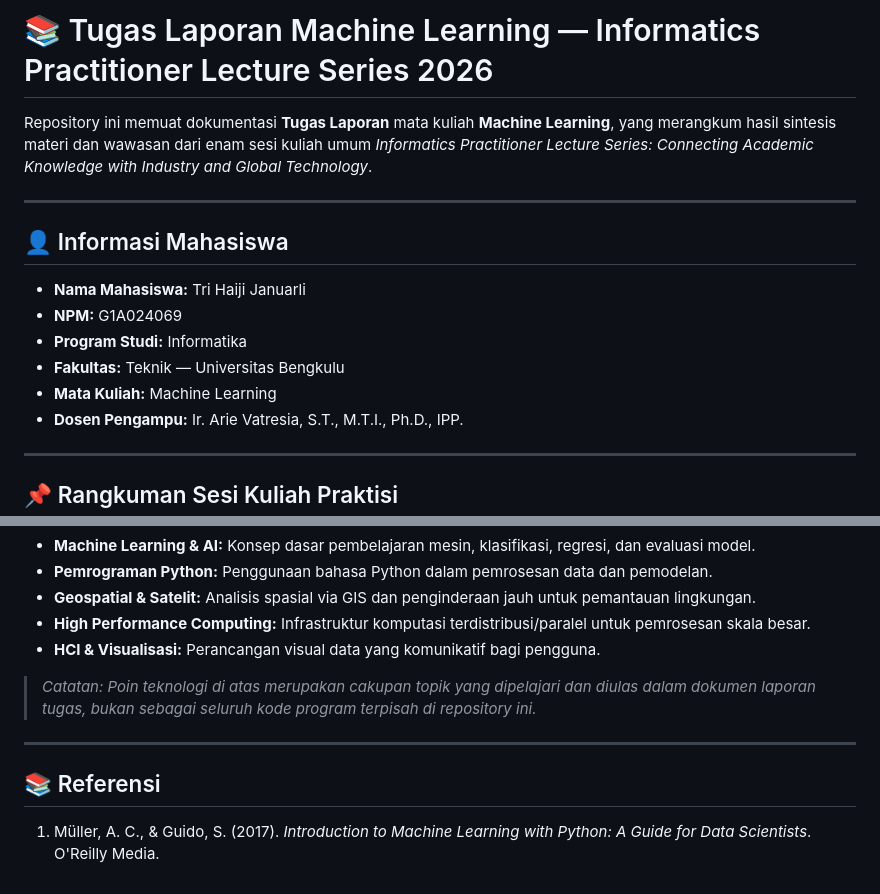
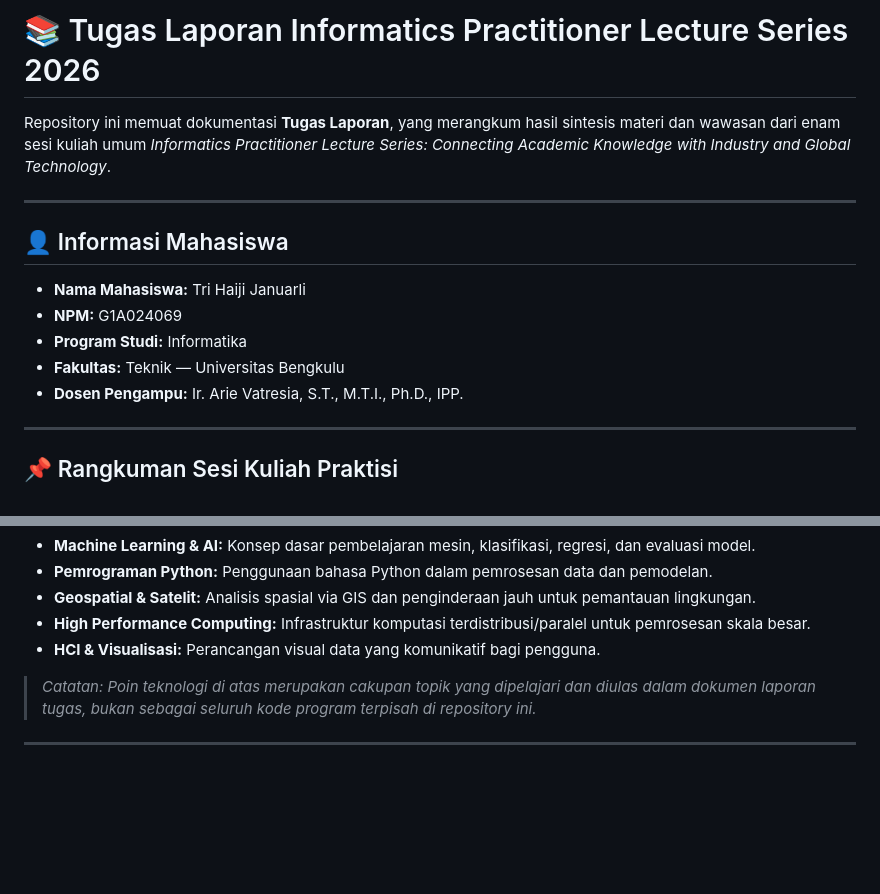
Before and after one commit to haiji27/Tri-Haiji-Januarli_Studi-Kasus-MAchine-Learning, a Markdown page: README.md, 2 parts joined by grey strips. GitHub-like rendering; blank space fills up the shorter version.

Commit message:
Revise README title and course information
Updated the title and removed specific course details from the README.

```diff
--- a/README.md
+++ b/README.md
@@ -1,6 +1,6 @@
-# 📚 Tugas Laporan Machine Learning — Informatics Practitioner Lecture Series 2026
+# 📚 Tugas Laporan Informatics Practitioner Lecture Series 2026
 
-Repository ini memuat dokumentasi **Tugas Laporan** mata kuliah **Machine Learning**, yang merangkum hasil sintesis materi dan wawasan dari enam sesi kuliah umum *Informatics Practitioner Lecture Series: Connecting Academic Knowledge with Industry and Global Technology*.
+Repository ini memuat dokumentasi **Tugas Laporan**, yang merangkum hasil sintesis materi dan wawasan dari enam sesi kuliah umum *Informatics Practitioner Lecture Series: Connecting Academic Knowledge with Industry and Global Technology*.
 
 ---
 
@@ -10,7 +10,6 @@ Repository ini memuat dokumentasi **Tugas Laporan** mata kuliah **Machine Learni
 * **NPM:** G1A024069
 * **Program Studi:** Informatika
 * **Fakultas:** Teknik — Universitas Bengkulu
-* **Mata Kuliah:** Machine Learning
 * **Dosen Pengampu:** Ir. Arie Vatresia, S.T., M.T.I., Ph.D., IPP.
 
 ---
@@ -75,7 +74,3 @@ Dalam laporan tugas ini, dilakukan penelaahan terhadap enam algoritma *Supervise
 > *Catatan: Poin teknologi di atas merupakan cakupan topik yang dipelajari dan diulas dalam dokumen laporan tugas, bukan sebagai seluruh kode program terpisah di repository ini.*
 
 ---
-
-## 📚 Referensi
-
-1. Müller, A. C., & Guido, S. (2017). *Introduction to Machine Learning with Python: A Guide for Data Scientists*. O'Reilly Media.
```
